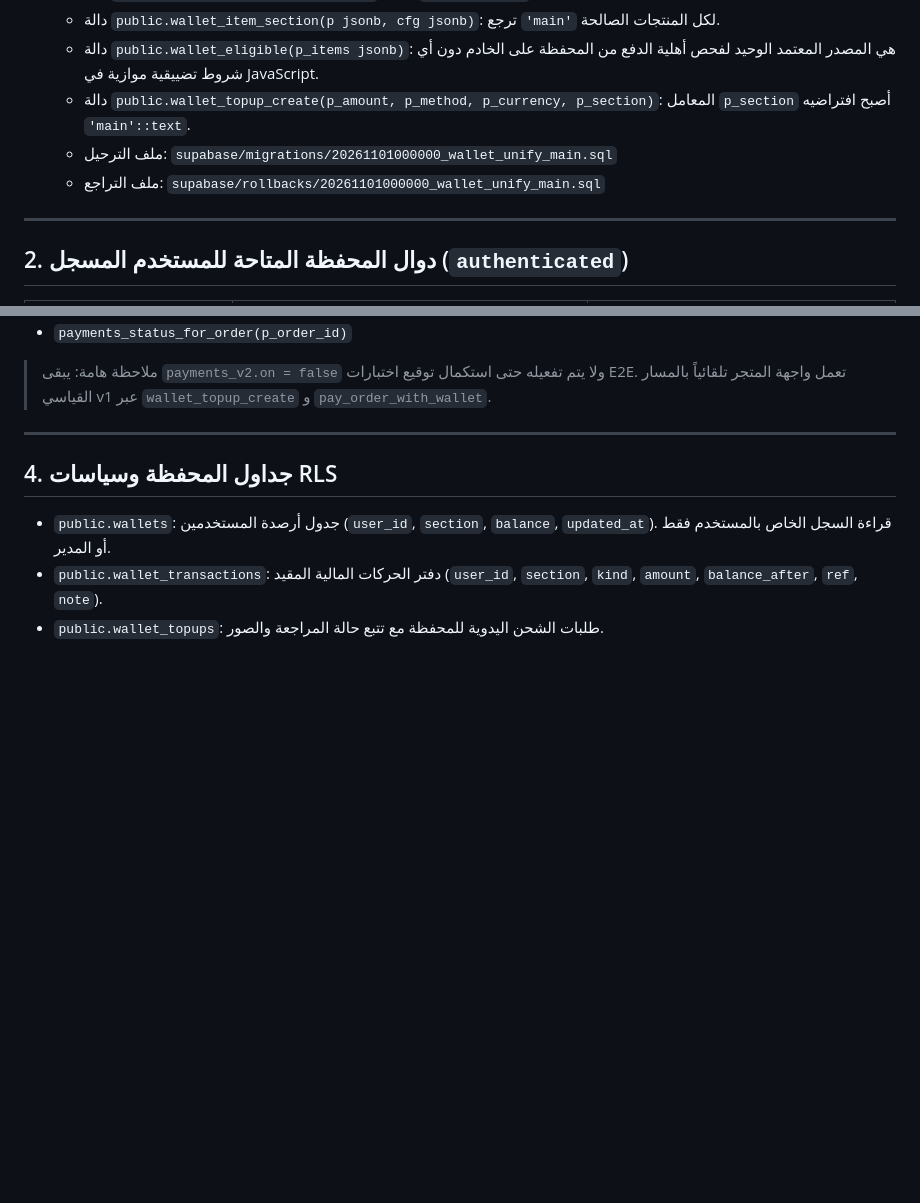
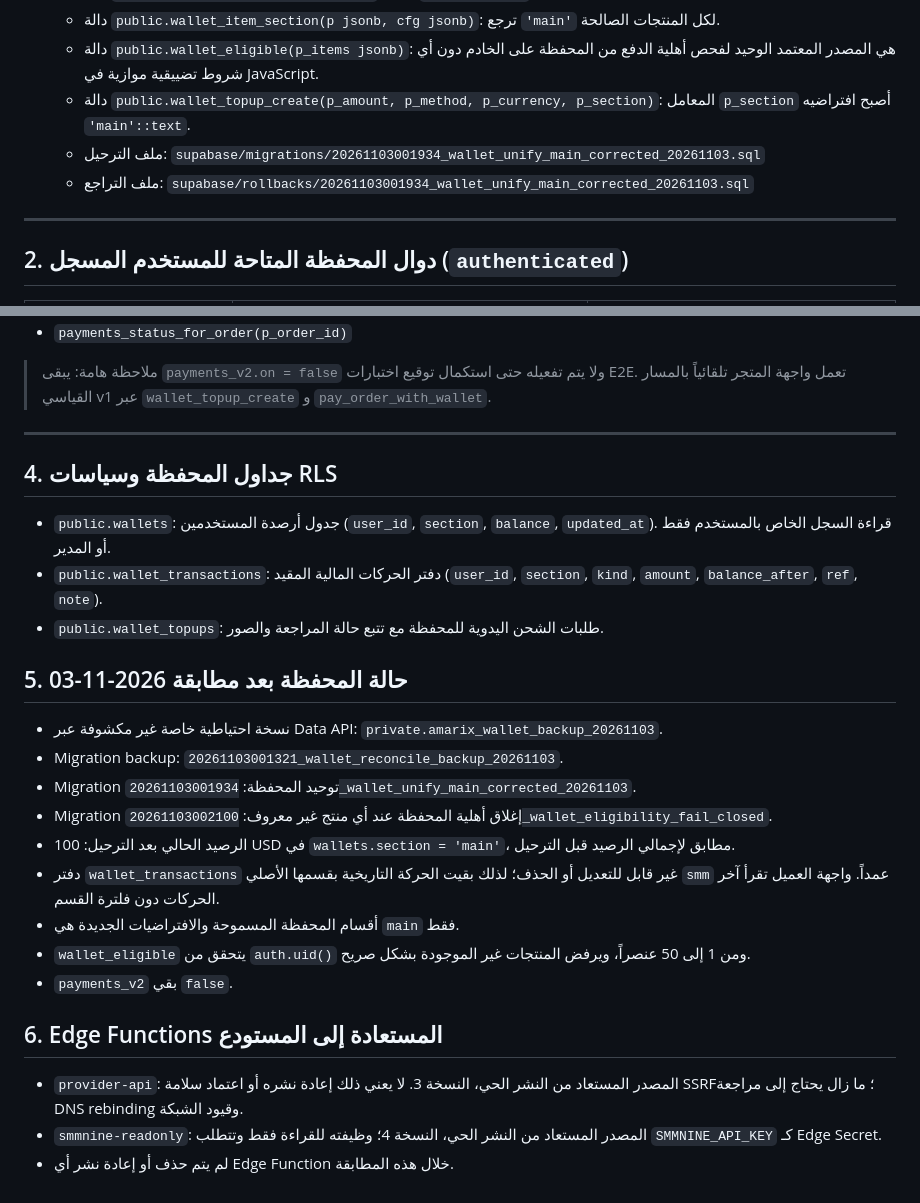
Before and after one commit to Amarov007/Amarix007-store, a Markdown page: docs/LIVE-ONLY.md, 2 parts joined by grey strips. GitHub-like rendering; blank space fills up the shorter version.

Commit message:
docs: record live wallet migration and Edge Function inventory

```diff
--- a/docs/LIVE-ONLY.md
+++ b/docs/LIVE-ONLY.md
@@ -13,8 +13,8 @@
   - دالة `public.wallet_item_section(p jsonb, cfg jsonb)`: ترجع `'main'` لكل المنتجات الصالحة.
   - دالة `public.wallet_eligible(p_items jsonb)`: هي المصدر المعتمد الوحيد لفحص أهلية الدفع من المحفظة على الخادم دون أي شروط تضييقية موازية في JavaScript.
   - دالة `public.wallet_topup_create(p_amount, p_method, p_currency, p_section)`: المعامل `p_section` أصبح افتراضيه `'main'::text`.
-  - ملف الترحيل: `supabase/migrations/20261101000000_wallet_unify_main.sql`
-  - ملف التراجع: `supabase/rollbacks/20261101000000_wallet_unify_main.sql`
+  - ملف الترحيل: `supabase/migrations/20261103001934_wallet_unify_main_corrected_20261103.sql`
+  - ملف التراجع: `supabase/rollbacks/20261103001934_wallet_unify_main_corrected_20261103.sql`
 
 ---
 
@@ -48,3 +48,22 @@
 - `public.wallets`: جدول أرصدة المستخدمين (`user_id`, `section`, `balance`, `updated_at`). قراءة السجل الخاص بالمستخدم فقط أو المدير.
 - `public.wallet_transactions`: دفتر الحركات المالية المقيد (`user_id`, `section`, `kind`, `amount`, `balance_after`, `ref`, `note`).
 - `public.wallet_topups`: طلبات الشحن اليدوية للمحفظة مع تتبع حالة المراجعة والصور.
+
+
+## 5. حالة المحفظة بعد مطابقة 2026-11-03
+
+- نسخة احتياطية خاصة غير مكشوفة عبر Data API: `private.amarix_wallet_backup_20261103`.
+- Migration backup: `20261103001321_wallet_reconcile_backup_20261103`.
+- Migration توحيد المحفظة: `20261103001934_wallet_unify_main_corrected_20261103`.
+- Migration إغلاق أهلية المحفظة عند أي منتج غير معروف: `20261103002100_wallet_eligibility_fail_closed`.
+- الرصيد الحالي بعد الترحيل: 100 USD في `wallets.section = 'main'`، مطابق لإجمالي الرصيد قبل الترحيل.
+- دفتر `wallet_transactions` غير قابل للتعديل أو الحذف؛ لذلك بقيت الحركة التاريخية بقسمها الأصلي `smm` عمداً. واجهة العميل تقرأ آخر الحركات دون فلترة القسم.
+- أقسام المحفظة المسموحة والافتراضيات الجديدة هي `main` فقط.
+- `wallet_eligible` يتحقق من `auth.uid()` ومن 1 إلى 50 عنصراً، ويرفض المنتجات غير الموجودة بشكل صريح.
+- `payments_v2` بقي `false`.
+
+## 6. Edge Functions المستعادة إلى المستودع
+
+- `provider-api`: المصدر المستعاد من النشر الحي، النسخة 3. لا يعني ذلك إعادة نشره أو اعتماد سلامة SSRF؛ ما زال يحتاج إلى مراجعة DNS rebinding وقيود الشبكة.
+- `smmnine-readonly`: المصدر المستعاد من النشر الحي، النسخة 4؛ وظيفته للقراءة فقط وتتطلب `SMMNINE_API_KEY` كـ Edge Secret.
+- لم يتم حذف أو إعادة نشر أي Edge Function خلال هذه المطابقة.
```
